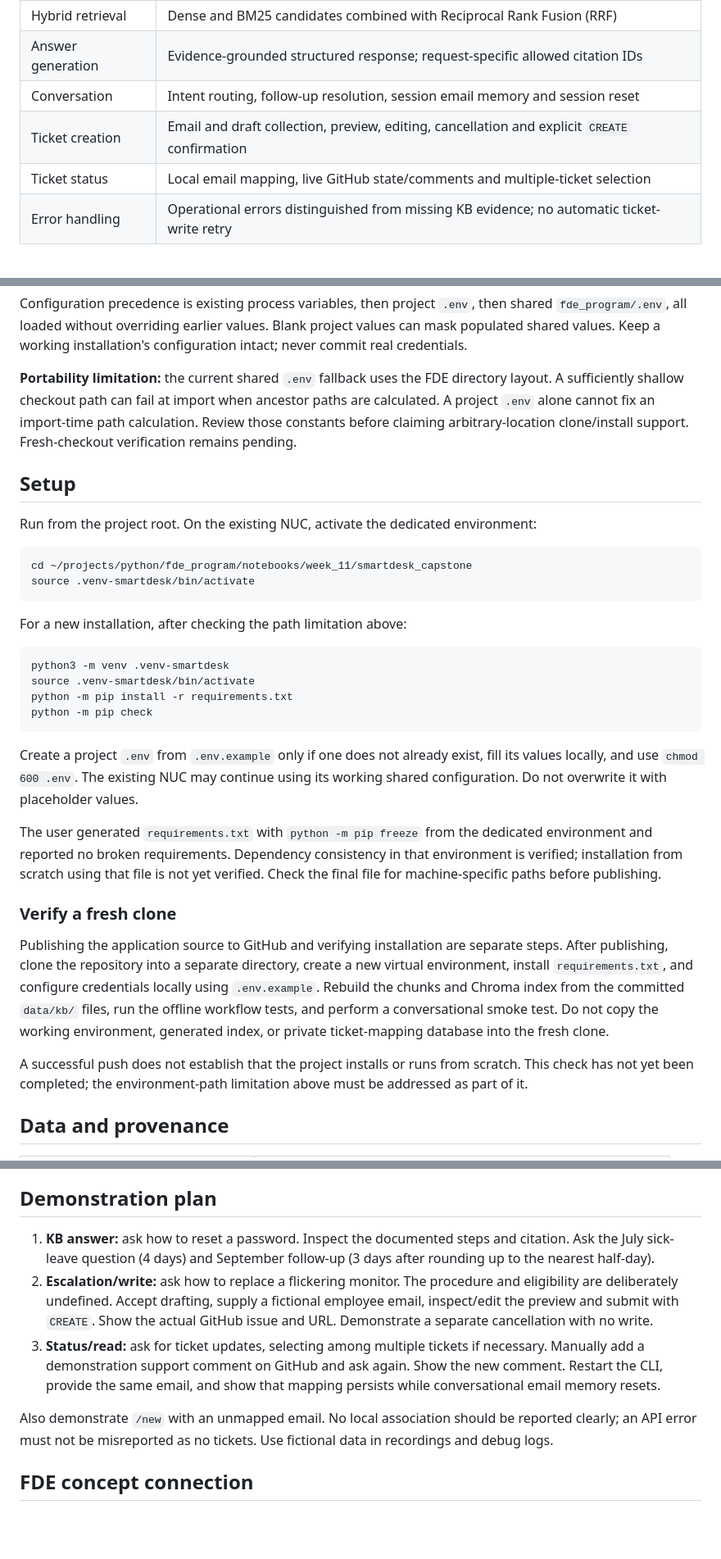
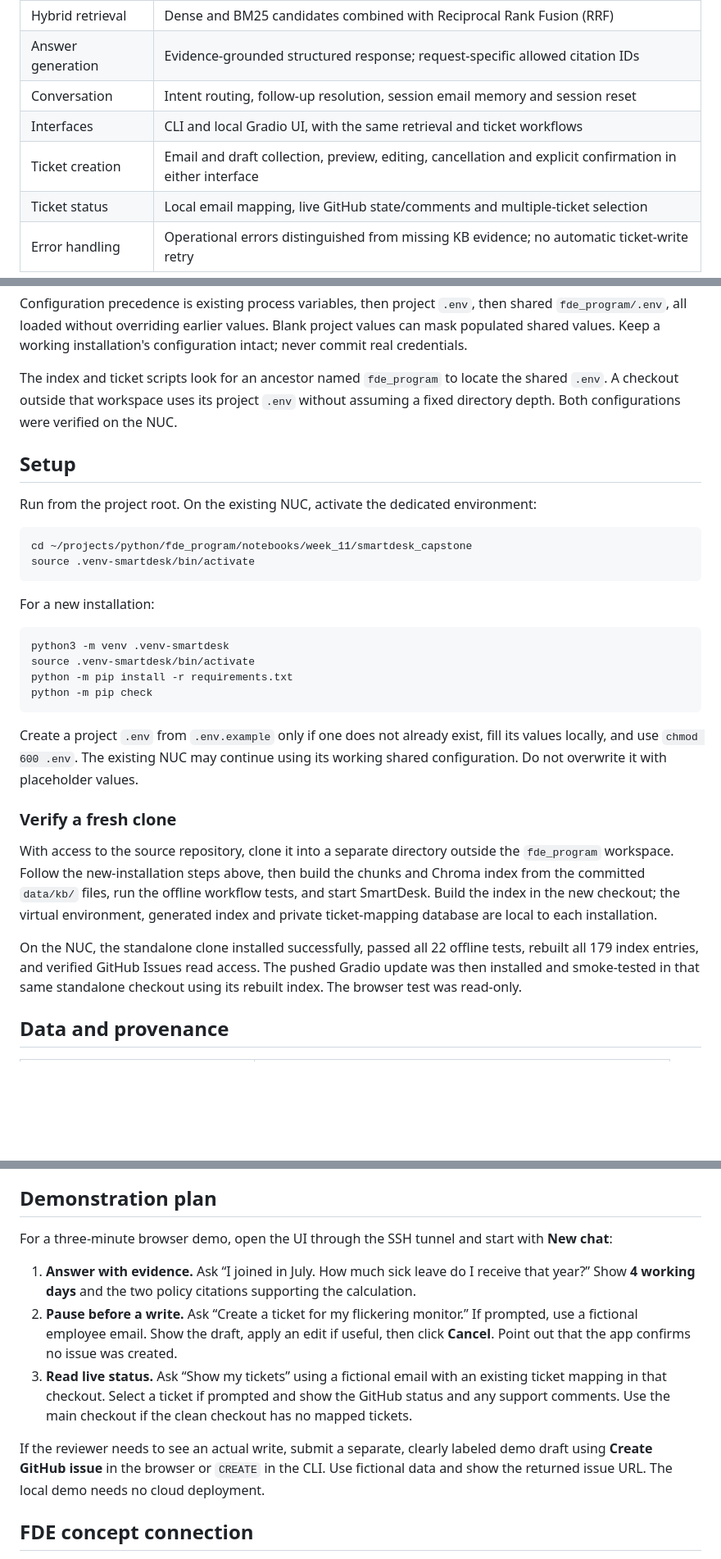
Before and after one commit to mith1979/smartdesk-ai, a Markdown page: README.md, 3 parts joined by grey strips. Shown at 82% size. GitHub-like rendering; blank space fills up the shorter version.

````diff
--- a/README.md
+++ b/README.md
@@ -15,7 +15,8 @@ The application runs locally through a CLI. LangGraph coordinates conversation s
 | Hybrid retrieval | Dense and BM25 candidates combined with Reciprocal Rank Fusion (RRF) |
 | Answer generation | Evidence-grounded structured response; request-specific allowed citation IDs |
 | Conversation | Intent routing, follow-up resolution, session email memory and session reset |
-| Ticket creation | Email and draft collection, preview, editing, cancellation and explicit `CREATE` confirmation |
+| Interfaces | CLI and local Gradio UI, with the same retrieval and ticket workflows |
+| Ticket creation | Email and draft collection, preview, editing, cancellation and explicit confirmation in either interface |
 | Ticket status | Local email mapping, live GitHub state/comments and multiple-ticket selection |
 | Error handling | Operational errors distinguished from missing KB evidence; no automatic ticket-write retry |
 
@@ -59,7 +63,7 @@ The current ticket implementation restricts operations to this repository. Chang
 
 Configuration precedence is existing process variables, then project `.env`, then shared `fde_program/.env`, all loaded without overriding earlier values. Blank project values can mask populated shared values. Keep a working installation's configuration intact; never commit real credentials.
 
-**Portability limitation:** the current shared `.env` fallback uses the FDE directory layout. A sufficiently shallow checkout path can fail at import when ancestor paths are calculated. A project `.env` alone cannot fix an import-time path calculation. Review those constants before claiming arbitrary-location clone/install support. Fresh-checkout verification remains pending.
+The index and ticket scripts look for an ancestor named `fde_program` to locate the shared `.env`. A checkout outside that workspace uses its project `.env` without assuming a fixed directory depth. Both configurations were verified on the NUC.
 
 ## Setup
 
@@ -70,7 +74,7 @@ cd ~/projects/python/fde_program/notebooks/week_11/smartdesk_capstone
 source .venv-smartdesk/bin/activate
 ```
 
-For a new installation, after checking the path limitation above:
+For a new installation:
 
 ```bash
 python3 -m venv .venv-smartdesk
@@ -81,13 +85,11 @@ python -m pip check
 
 Create a project `.env` from `.env.example` only if one does not already exist, fill its values locally, and use `chmod 600 .env`. The existing NUC may continue using its working shared configuration. Do not overwrite it with placeholder values.
 
-The user generated `requirements.txt` with `python -m pip freeze` from the dedicated environment and reported no broken requirements. Dependency consistency in that environment is verified; installation from scratch using that file is not yet verified. Check the final file for machine-specific paths before publishing.
-
 ### Verify a fresh clone
 
-Publishing the application source to GitHub and verifying installation are separate steps. After publishing, clone the repository into a separate directory, create a new virtual environment, install `requirements.txt`, and configure credentials locally using `.env.example`. Rebuild the chunks and Chroma index from the committed `data/kb/` files, run the offline workflow tests, and perform a conversational smoke test. Do not copy the working environment, generated index, or private ticket-mapping database into the fresh clone.
+With access to the source repository, clone it into a separate directory outside the `fde_program` workspace. Follow the new-installation steps above, then build the chunks and Chroma index from the committed `data/kb/` files, run the offline workflow tests, and start SmartDesk. Build the index in the new checkout; the virtual environment, generated index and private ticket-mapping database are local to each installation.
 
-A successful push does not establish that the project installs or runs from scratch. This check has not yet been completed; the environment-path limitation above must be addressed as part of it.
+On the NUC, the standalone clone installed successfully, passed all 22 offline tests, rebuilt all 179 index entries, and verified GitHub Issues read access. The pushed Gradio update was then installed and smoke-tested in that same standalone checkout using its rebuilt index. The browser test was read-only.
 
 
 ## Data and provenance
@@ -379,11 +356,13 @@ not the live RAG or GitHub calls.
 
 ## Demonstration plan
 
-1. **KB answer:** ask how to reset a password. Inspect the documented steps and citation. Ask the July sick-leave question (4 days) and September follow-up (3 days after rounding up to the nearest half-day).
-2. **Escalation/write:** ask how to replace a flickering monitor. The procedure and eligibility are deliberately undefined. Accept drafting, supply a fictional employee email, inspect/edit the preview and submit with `CREATE`. Show the actual GitHub issue and URL. Demonstrate a separate cancellation with no write.
-3. **Status/read:** ask for ticket updates, selecting among multiple tickets if necessary. Manually add a demonstration support comment on GitHub and ask again. Show the new comment. Restart the CLI, provide the same email, and show that mapping persists while conversational email memory resets.
+For a three-minute browser demo, open the UI through the SSH tunnel and start with **New chat**:
 
-Also demonstrate `/new` with an unmapped email. No local association should be reported clearly; an API error must not be misreported as no tickets. Use fictional data in recordings and debug logs.
+1. **Answer with evidence.** Ask “I joined in July. How much sick leave do I receive that year?” Show **4 working days** and the two policy citations supporting the calculation.
+2. **Pause before a write.** Ask “Create a ticket for my flickering monitor.” If prompted, use a fictional employee email. Show the draft, apply an edit if useful, then click **Cancel**. Point out that the app confirms no issue was created.
+3. **Read live status.** Ask “Show my tickets” using a fictional email with an existing ticket mapping in that checkout. Select a ticket if prompted and show the GitHub status and any support comments. Use the main checkout if the clean checkout has no mapped tickets.
+
+If the reviewer needs to see an actual write, submit a separate, clearly labeled demo draft using **Create GitHub issue** in the browser or `CREATE` in the CLI. Use fictional data and show the returned issue URL. The local demo needs no cloud deployment.
 
 ## FDE concept connection
 
````
Also changed, not shown: other parts of README.md (+39 -61 lines), docs/smartdesk-architecture.png (added), docs/smartdesk-conversation-flow.png (added), docs/smartdesk-hybrid-rag-flow.png (added), docs/smartdesk-ticket-approval-flow.png (added).
